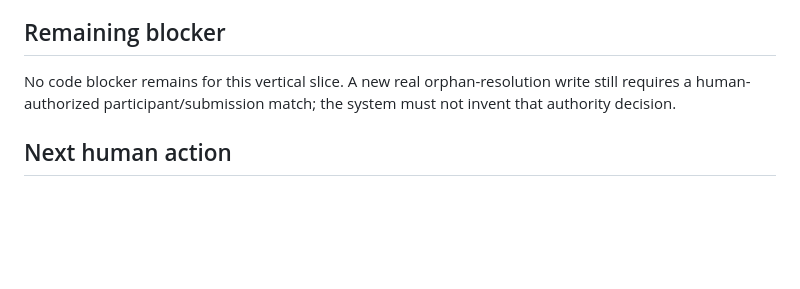
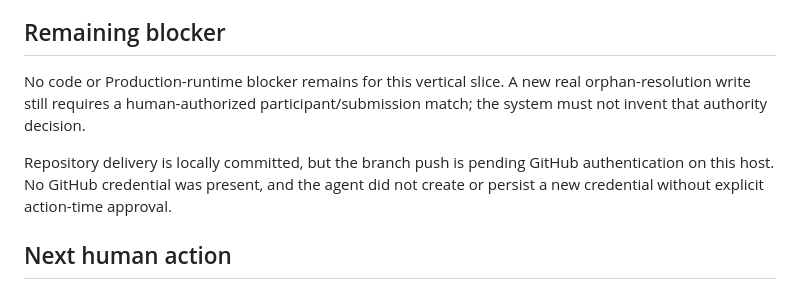
Before and after one commit to Tiutmattiu/Apathy, a Markdown page: CODEX_HANDOFF.md, the part around the change. Drawn GitHub-style; blank space fills up the shorter version.

Commit message:
docs: record GitHub delivery blocker

```diff
--- a/CODEX_HANDOFF.md
+++ b/CODEX_HANDOFF.md
@@ -94,7 +94,9 @@ The first Production Output run failed on an incorrect matcher argument. The Out
 
 ## Remaining blocker
 
-No code blocker remains for this vertical slice. A new real orphan-resolution write still requires a human-authorized participant/submission match; the system must not invent that authority decision.
+No code or Production-runtime blocker remains for this vertical slice. A new real orphan-resolution write still requires a human-authorized participant/submission match; the system must not invent that authority decision.
+
+Repository delivery is locally committed, but the branch push is pending GitHub authentication on this host. No GitHub credential was present, and the agent did not create or persist a new credential without explicit action-time approval.
 
 ## Next human action
 
```
